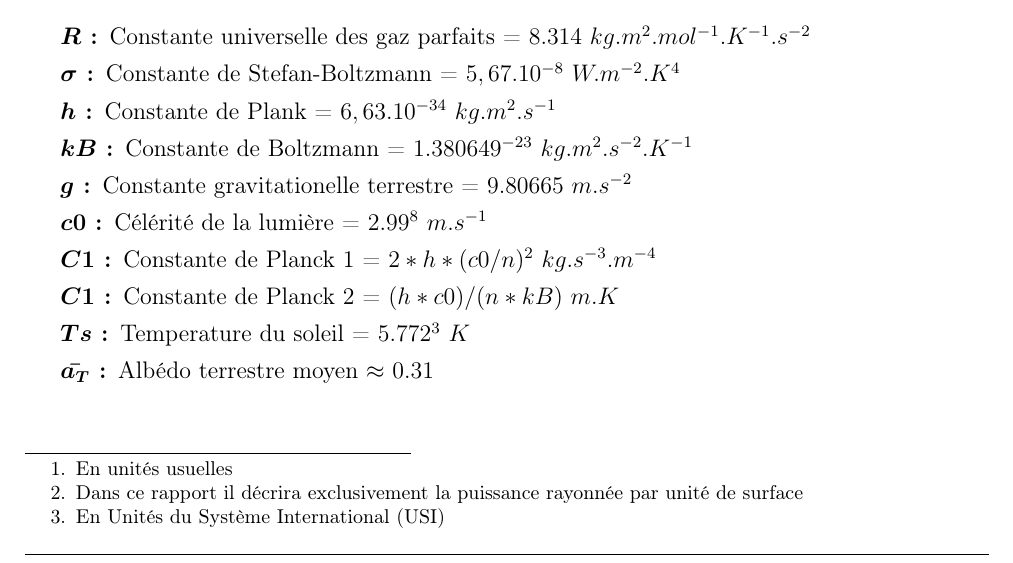
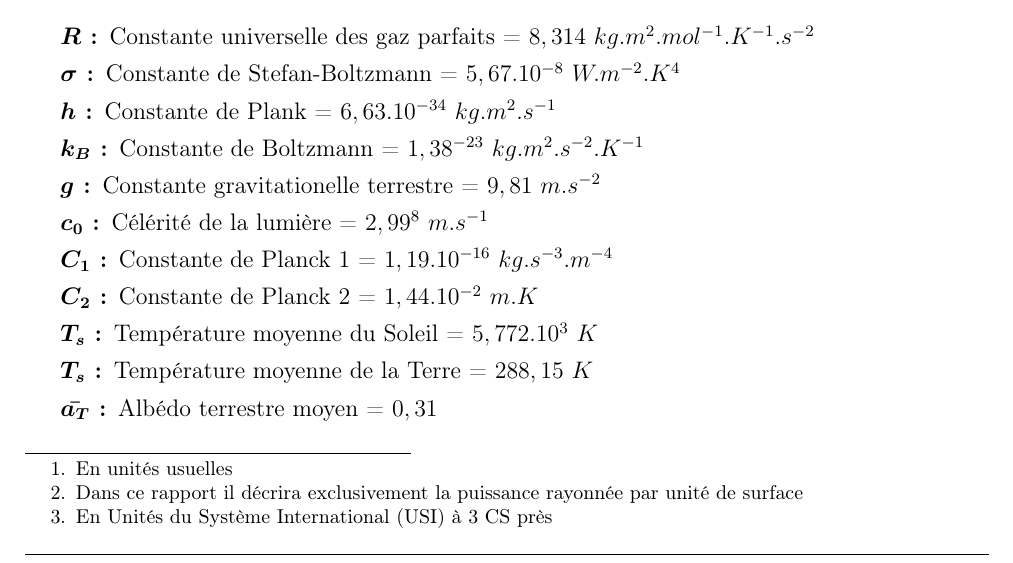
Before and after one commit to SARRAU-Arthur/Projet-P6, a LaTeX document (Rapport/Rapport.tex): part of page 6 of 17, cut so that both start at the same text. Compiled offline with pdfLaTeX.

Commit message:
Réécriture constantes

```diff
--- a/Rapport/Rapport.tex
+++ b/Rapport/Rapport.tex
@@ -308,27 +308,18 @@ enrichissant pour tout le groupe.
 	\item[\boldmath{$T$}:] Température ($K$)
  	\item[\boldmath{$M$}:] Masse molaire ($kg.mol^{-1}$)
 
-	\subsubsection*{Constantes \footnote{En Unités du Système International (USI)}}
-	\item[\boldmath{$R$}:] Constante universelle des gaz parfaits = $8.314$ $kg.m^2.mol^{-1}.K^{-1}.s^{-2}$
+	\subsubsection*{Constantes \footnote{En Unités du Système International (USI) à 3 CS près}}
+	\item[\boldmath{$R$}:] Constante universelle des gaz parfaits = $8,314$ $kg.m^2.mol^{-1}.K^{-1}.s^{-2}$
 	\item[\boldmath{$\sigma$}:] Constante de Stefan-Boltzmann = $5,67.10^{-8}$ $W.m^{-2}.K^{4}$
 	\item[\boldmath{$h$}:] Constante de Plank = $6,63.10^{-34}$ $kg.m^2.s^{-1}$
- 	\item[\boldmath{$kB$}:] Constante de Boltzmann = $1.380649^{-23}$ $kg.m^2.s^{-2}.K^{-1}$
-  	\item[\boldmath{$g$}:] Constante gravitationelle terrestre = $9.80665$ $m.s^{-2}$
-   	\item[\boldmath{$c0$}:] Célérité de la lumière = $2.99^8$ $m.s^{-1}$
-    	\item[\boldmath{$C1$}:] Constante de Planck 1 = $2 *h * (c0 / n)^2$ $kg.s^{-3}.m^{-4}$
-     	\item[\boldmath{$C1$}:] Constante de Planck 2 = $(h * c0) / (n * kB)$ $m.K$
-      	\item[\boldmath{$Ts$}:] Temperature du soleil = $5.772^3$ $K$
-	\item[\boldmath{$\bar{a_T}$}:] Albédo terrestre moyen $\approx$ $0.31$
-	% Expliciter les constantes ci dessous comme l'on été celles du dessus en gardant
-	% la même mise en page avec les indices, unités et puissances écrits proprement en Latex
-% c_0 = 2.998E8 # Célérité de la lumière (m.s^-1)
-% k_B = 1.380649E-23 # Constante de Boltzmann (kg.m^2.s^-2.K^-1)
-% g = 9.80665 # Constante gravitationelle terrestre (m.s^-2)
-% C_1 = 2 * h * (c_0 / n) ** 2 # Constante de Plank 1 (kg.s^−3.m^-4)
-% C_2 = (h * c_0) / (n * k_B) # Constante de Plank 2 (m.K)
-% C_S = 5.67E-8 # Constante de Stephan (kg.s^-3.K^-4)
-% T_S = 5.772E3 # Température soleil (K)
-% T_0 = 2.8815E2 # Température 15 degrés Celcius (K)
+ 	\item[\boldmath{$k_B$}:] Constante de Boltzmann = $1,38^{-23}$ $kg.m^2.s^{-2}.K^{-1}$
+  	\item[\boldmath{$g$}:] Constante gravitationelle terrestre = $9,81$ $m.s^{-2}$
+   	\item[\boldmath{$c_0$}:] Célérité de la lumière = $2,99^8$ $m.s^{-1}$
+    \item[\boldmath{$C_1$}:] Constante de Planck 1 = $1,19.10^{-16}$ $kg.s^{-3}.m^{-4}$
+    \item[\boldmath{$C_2$}:] Constante de Planck 2 = $1,44.10^{-2}$ $m.K$
+    \item[\boldmath{$T_s$}:] Température moyenne du Soleil = $5,772.10^3$ $K$
+    \item[\boldmath{$T_s$}:] Température moyenne de la Terre = $288,15$ $K$
+	\item[\boldmath{$\bar{a_T}$}:] Albédo terrestre moyen = $0,31$
 \end{description}
 
 %%% Introduction
```
Also changed, not shown: Rapport/Rapport.pdf, 4 other files.
